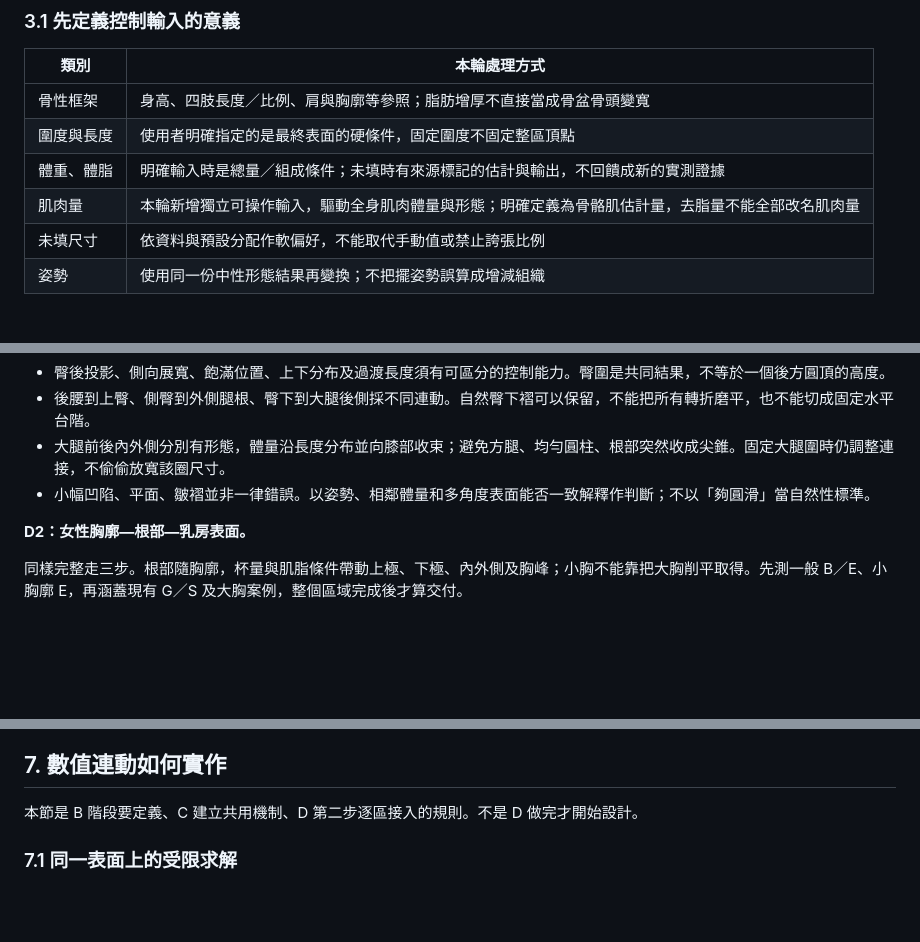
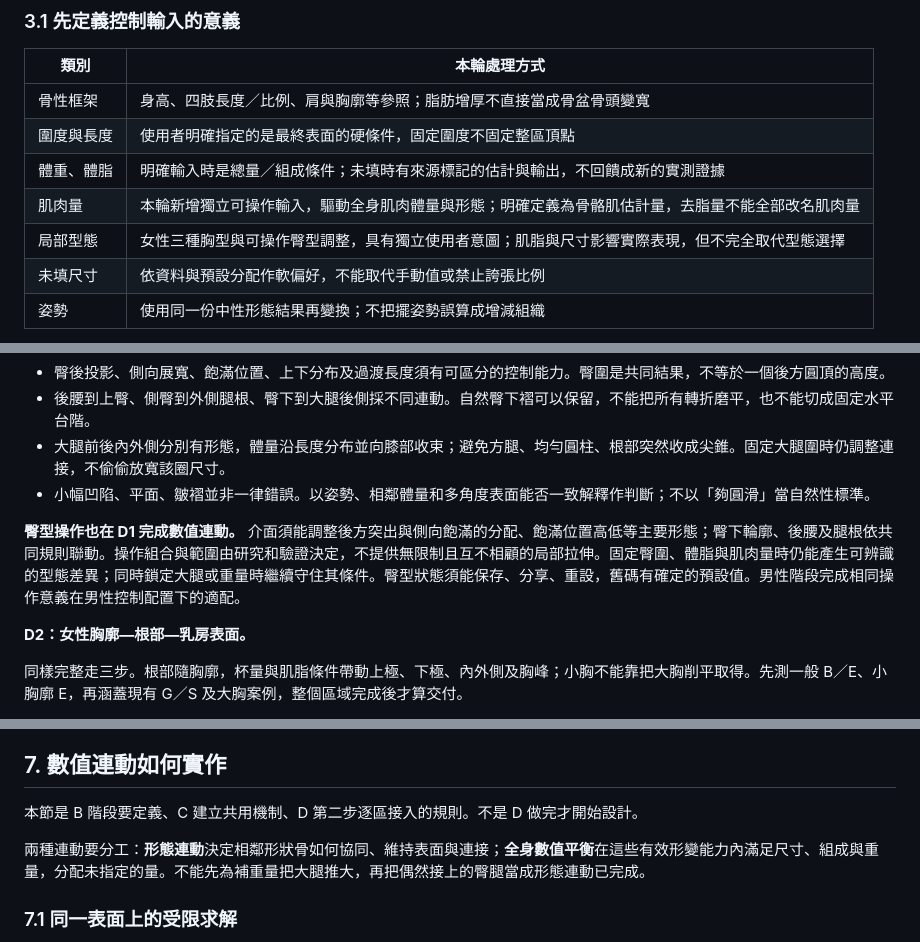
Before and after one commit to asasasdad0329/bodyref, a Markdown page: docs/SHAPE_CONTROL_PLAN.md, 3 parts joined by grey strips. Rendered like a GitHub page; blank space fills up the shorter version.

```diff
--- a/docs/SHAPE_CONTROL_PLAN.md
+++ b/docs/SHAPE_CONTROL_PLAN.md
@@ -77,6 +79,7 @@ flowchart TD
 | 圍度與長度 | 使用者明確指定的是最終表面的硬條件，固定圍度不固定整區頂點 |
 | 體重、體脂 | 明確輸入時是總量／組成條件；未填時有來源標記的估計與輸出，不回饋成新的實測證據 |
 | 肌肉量 | 本輪新增獨立可操作輸入，驅動全身肌肉體量與形態；明確定義為骨骼肌估計量，去脂量不能全部改名肌肉量 |
+| 局部型態 | 女性三種胸型與可操作臀型調整，具有獨立使用者意圖；肌脂與尺寸影響實際表現，但不完全取代型態選擇 |
 | 未填尺寸 | 依資料與預設分配作軟偏好，不能取代手動值或禁止誇張比例 |
 | 姿勢 | 使用同一份中性形態結果再變換；不把擺姿勢誤算成增減組織 |
 
@@ -215,6 +218,8 @@ flowchart TD
 - 大腿前後內外側分別有形態，體量沿長度分布並向膝部收束；避免方腿、均勻圓柱、根部突然收成尖錐。固定大腿圍時仍調整連接，不偷偷放寬該圈尺寸。
 - 小幅凹陷、平面、皺褶並非一律錯誤。以姿勢、相鄰體量和多角度表面能否一致解釋作判斷；不以「夠圓滑」當自然性標準。
 
+**臀型操作也在 D1 完成數值連動。** 介面須能調整後方突出與側向飽滿的分配、飽滿位置高低等主要形態；臀下輪廓、後腰及腿根依共同規則聯動。操作組合與範圍由研究和驗證決定，不提供無限制且互不相顧的局部拉伸。固定臀圍、體脂與肌肉量時仍能產生可辨識的型態差異；同時鎖定大腿或重量時繼續守住其條件。臀型狀態須能保存、分享、重設，舊碼有確定的預設值。男性階段完成相同操作意義在男性控制配置下的適配。
+
 **D2：女性胸廓—根部—乳房表面。**
 
 同樣完整走三步。根部隨胸廓，杯量與肌脂條件帶動上極、下極、內外側及胸峰；小胸不能靠把大胸削平取得。先測一般 B／E、小胸廓 E，再涵蓋現有 G／S 及大胸案例，整個區域完成後才算交付。
@@ -255,6 +260,8 @@ flowchart TD
 ## 7. 數值連動如何實作
 
 本節是 B 階段要定義、C 建立共用機制、D 第二步逐區接入的規則。不是 D 做完才開始設計。
+
+兩種連動要分工：**形態連動**決定相鄰形狀骨如何協同、維持表面與連接；**全身數值平衡**在這些有效形變能力內滿足尺寸、組成與重量，分配未指定的量。不能先為補重量把大腿推大，再把偶然接上的臀腿當成形態連動已完成。
 
 ### 7.1 同一表面上的受限求解
 
```
Also changed, not shown: other parts of docs/SHAPE_CONTROL_PLAN.md (+11 -7 lines), docs/HANDOFF.md (+5 -4 lines), docs/HISTORY.md (+7 -0 lines).
